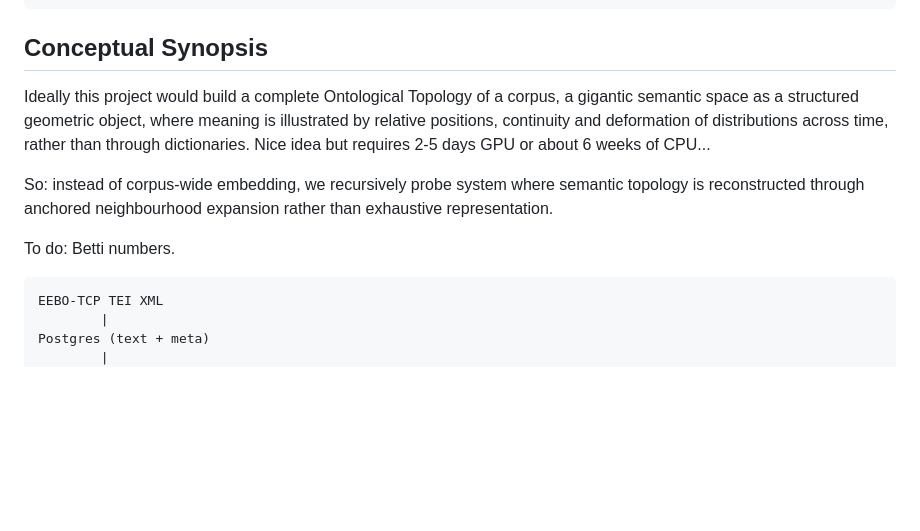
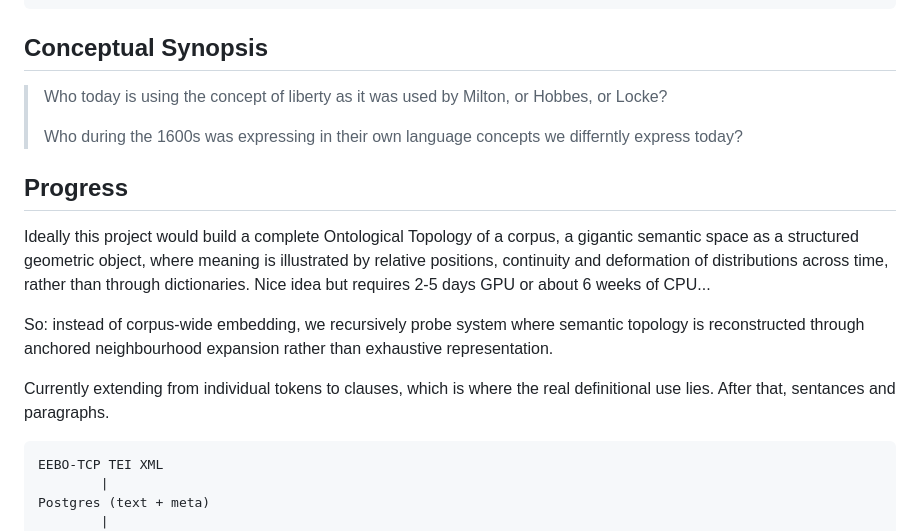
Before and after one commit to leegee/mutatis-mutandis, a Markdown page: README.md, the part around the change. Drawn GitHub-style; blank space fills up the shorter version.

Commit message:
Synopsis

```diff
--- a/README.md
+++ b/README.md
@@ -12,11 +12,17 @@
 
 ## Conceptual Synopsis
 
+> Who today is using the concept of liberty as it was used by Milton, or Hobbes, or Locke?
+>
+> Who during the 1600s was expressing in their own language concepts we differntly express today?
+
+## Progress
+
 Ideally this project would build a complete Ontological Topology of a corpus, a gigantic semantic space as a structured geometric object, where meaning is illustrated by relative positions, continuity and deformation of distributions across time, rather than through dictionaries. Nice idea but requires 2-5 days GPU or about 6 weeks of CPU...
 
 So: instead of corpus-wide embedding, we recursively probe system where semantic topology is reconstructed through anchored neighbourhood expansion rather than exhaustive representation.
 
-To do: Betti numbers.
+Currently extending from individual tokens to clauses, which is where the real definitional use lies. After that, sentances and paragraphs.
 
     EEBO-TCP TEI XML
             |
```
